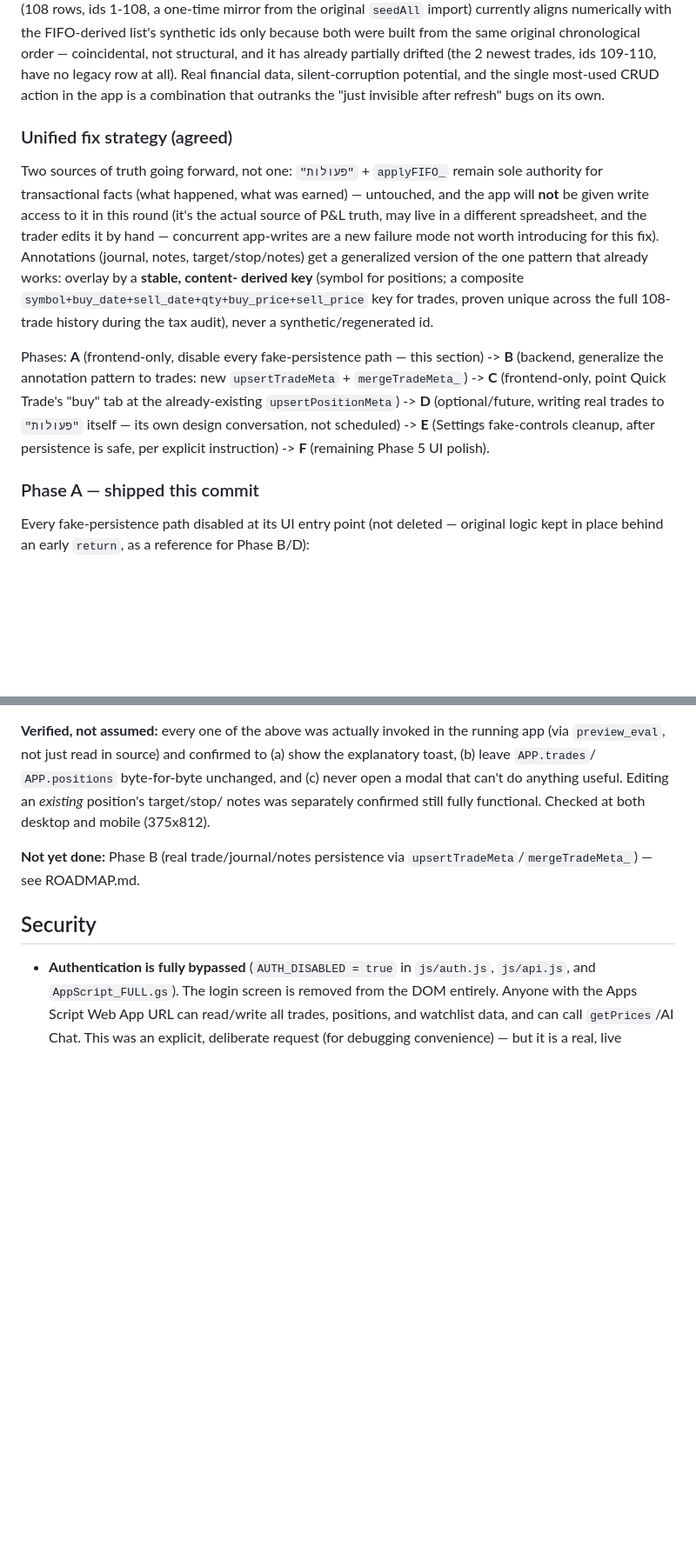
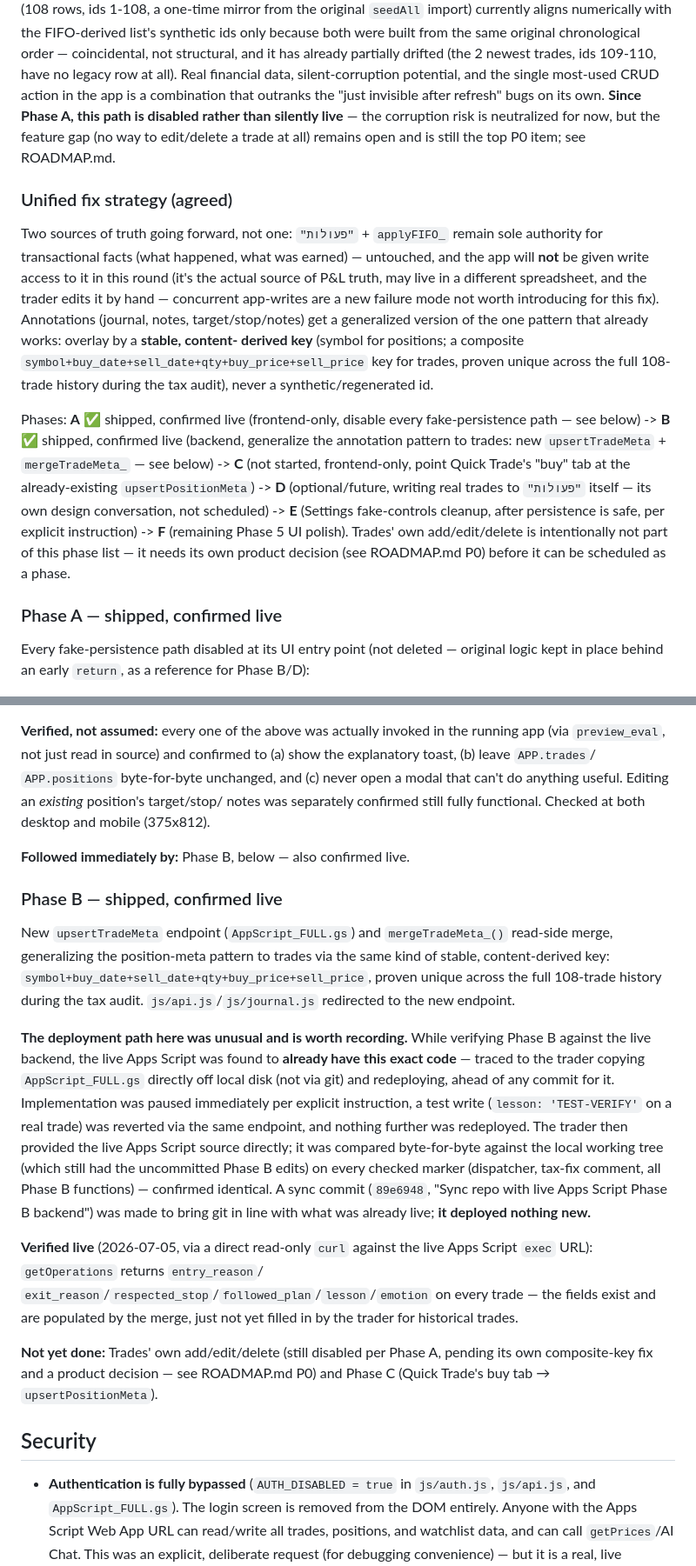
Before and after one commit to idansorojon-cell/fifo-pro-v2, a Markdown page: docs/TECHNICAL_DEBT.md, 2 parts joined by grey strips. Shown at 87% size. Rendered like a GitHub page; blank space fills up the shorter version.

```diff
--- a/docs/TECHNICAL_DEBT.md
+++ b/docs/TECHNICAL_DEBT.md
@@ -139,7 +138,10 @@ coincidental, not structural, and it has already partially drifted (the 2
 newest trades, ids 109-110, have no legacy row at all). Real financial
 data, silent-corruption potential, and the single most-used CRUD action in
 the app is a combination that outranks the "just invisible after refresh"
-bugs on its own.
+bugs on its own. **Since Phase A, this path is disabled rather than
+silently live** — the corruption risk is neutralized for now, but the
+feature gap (no way to edit/delete a trade at all) remains open and is
+still the top P0 item; see ROADMAP.md.
 
 ### Unified fix strategy (agreed)
 
@@ -156,16 +158,20 @@ derived key** (symbol for positions; a composite
 proven unique across the full 108-trade history during the tax audit),
 never a synthetic/regenerated id.
 
-Phases: **A** (frontend-only, disable every fake-persistence path — this
-section) -> **B** (backend, generalize the annotation pattern to trades:
-new `upsertTradeMeta` + `mergeTradeMeta_`) -> **C** (frontend-only, point
-Quick Trade's "buy" tab at the already-existing `upsertPositionMeta`) ->
-**D** (optional/future, writing real trades to `"פעולות"` itself — its own
-design conversation, not scheduled) -> **E** (Settings fake-controls
-cleanup, after persistence is safe, per explicit instruction) -> **F**
-(remaining Phase 5 UI polish).
+Phases: **A** ✅ shipped, confirmed live (frontend-only, disable every
+fake-persistence path — see below) -> **B** ✅ shipped, confirmed live
+(backend, generalize the annotation pattern to trades: new
+`upsertTradeMeta` + `mergeTradeMeta_` — see below) -> **C** (not started,
+frontend-only, point Quick Trade's "buy" tab at the already-existing
+`upsertPositionMeta`) -> **D** (optional/future, writing real trades to
+`"פעולות"` itself — its own design conversation, not scheduled) -> **E**
+(Settings fake-controls cleanup, after persistence is safe, per explicit
+instruction) -> **F** (remaining Phase 5 UI polish). Trades' own
+add/edit/delete is intentionally not part of this phase list — it needs
+its own product decision (see ROADMAP.md P0) before it can be scheduled
+as a phase.
 
-### Phase A — shipped this commit
+### Phase A — shipped, confirmed live
 
 Every fake-persistence path disabled at its UI entry point (not deleted —
 original logic kept in place behind an early `return`, as a reference for
@@ -201,8 +207,41 @@ can't do anything useful. Editing an *existing* position's target/stop/
 notes was separately confirmed still fully functional. Checked at both
 desktop and mobile (375x812).
 
-**Not yet done:** Phase B (real trade/journal/notes persistence via
-`upsertTradeMeta`/`mergeTradeMeta_`) — see ROADMAP.md.
+**Followed immediately by:** Phase B, below — also confirmed live.
+
+### Phase B — shipped, confirmed live
+
+New `upsertTradeMeta` endpoint (`AppScript_FULL.gs`) and
+`mergeTradeMeta_()` read-side merge, generalizing the position-meta
+pattern to trades via the same kind of stable, content-derived key:
+`symbol+buy_date+sell_date+qty+buy_price+sell_price`, proven unique
+across the full 108-trade history during the tax audit.
+`js/api.js`/`js/journal.js` redirected to the new endpoint.
+
+**The deployment path here was unusual and is worth recording.** While
+verifying Phase B against the live backend, the live Apps Script was
+found to **already have this exact code** — traced to the trader copying
+`AppScript_FULL.gs` directly off local disk (not via git) and
+redeploying, ahead of any commit for it. Implementation was paused
+immediately per explicit instruction, a test write (`lesson:
+'TEST-VERIFY'` on a real trade) was reverted via the same endpoint, and
+nothing further was redeployed. The trader then provided the live Apps
+Script source directly; it was compared byte-for-byte against the local
+working tree (which still had the uncommitted Phase B edits) on every
+checked marker (dispatcher, tax-fix comment, all Phase B functions) —
+confirmed identical. A sync commit (`89e6948`, "Sync repo with live Apps
+Script Phase B backend") was made to bring git in line with what was
+already live; **it deployed nothing new.**
+
+**Verified live** (2026-07-05, via a direct read-only `curl` against the
+live Apps Script `exec` URL): `getOperations` returns `entry_reason`/
+`exit_reason`/`respected_stop`/`followed_plan`/`lesson`/`emotion` on
+every trade — the fields exist and are populated by the merge, just not
+yet filled in by the trader for historical trades.
+
+**Not yet done:** Trades' own add/edit/delete (still disabled per Phase
+A, pending its own composite-key fix and a product decision — see
+ROADMAP.md P0) and Phase C (Quick Trade's buy tab → `upsertPositionMeta`).
 
 ## Security
 
```
Also changed, not shown: other parts of docs/TECHNICAL_DEBT.md (+17 -18 lines), docs/CURRENT_STATUS.md (+98 -78 lines), docs/ROADMAP.md (+28 -5 lines).
